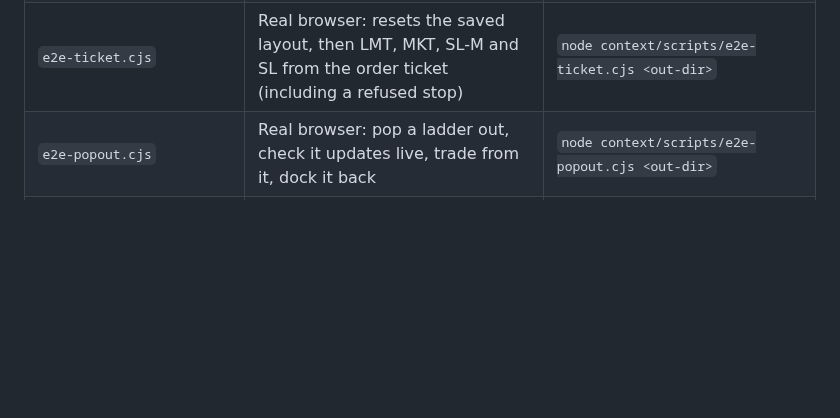
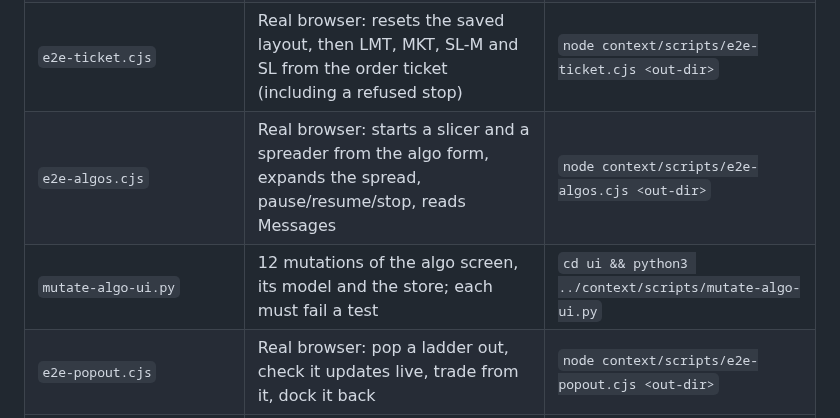
Before and after one commit to ayushsharma05/Laddrix, a Markdown page: context/scripts/README.md, the part around the change. Rendered like a GitHub page; blank space fills up the shorter version.

Commit message:
context: algo screen e2e and mutation scripts, screenshot
Co-Authored-By: Claude Opus 5.5 <noreply@anthropic.com>
Claude-Session: https://claude.ai/code/session_01KypTccM8jkCn7wBHSJuMA9

```diff
--- a/context/scripts/README.md
+++ b/context/scripts/README.md
@@ -5,6 +5,8 @@
 | `e2e-ladder.cjs` | Real browser (Playwright): log in to the demo server, place/move/cancel from the ladder, a marketable buy fills, position updates, screenshots | `node context/scripts/e2e-ladder.cjs <out-dir>` |
 | `e2e-books.cjs` | Real browser: orders from the ladder, then order book tabs, positions, audit trail + timeline, cancel from the order book, Messages | `node context/scripts/e2e-books.cjs <out-dir>` |
 | `e2e-ticket.cjs` | Real browser: resets the saved layout, then LMT, MKT, SL-M and SL from the order ticket (including a refused stop) | `node context/scripts/e2e-ticket.cjs <out-dir>` |
+| `e2e-algos.cjs` | Real browser: starts a slicer and a spreader from the algo form, expands the spread, pause/resume/stop, reads Messages | `node context/scripts/e2e-algos.cjs <out-dir>` |
+| `mutate-algo-ui.py` | 12 mutations of the algo screen, its model and the store; each must fail a test | `cd ui && python3 ../context/scripts/mutate-algo-ui.py` |
 | `e2e-popout.cjs` | Real browser: pop a ladder out, check it updates live, trade from it, dock it back | `node context/scripts/e2e-popout.cjs <out-dir>` |
 | `ui/desktop/e2e/desktop-smoke.cjs` | The real Electron app under a display: login, pop-out, Node-access probe, memory | `cd ui/desktop && xvfb-run -a node e2e/desktop-smoke.cjs <out-dir>` |
 | `mutate-algo.py` | Breaks each algo-engine safety rule and checks a test fails | `python3 context/scripts/mutate-algo.py` (repo root) |
```
Also changed, not shown: context/images/11-algos.png (added), 2 other files.
